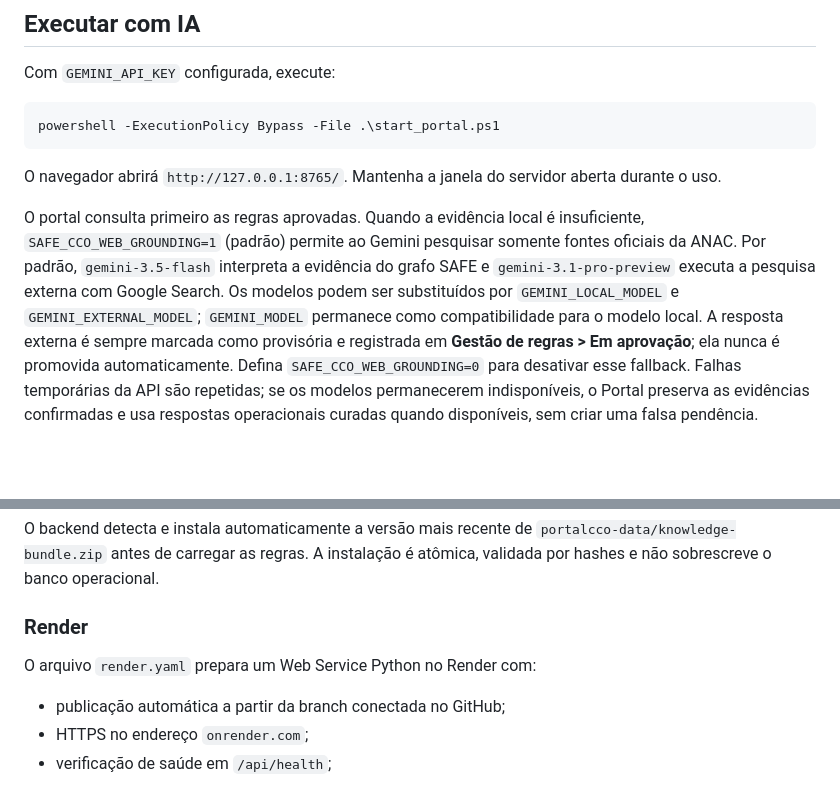
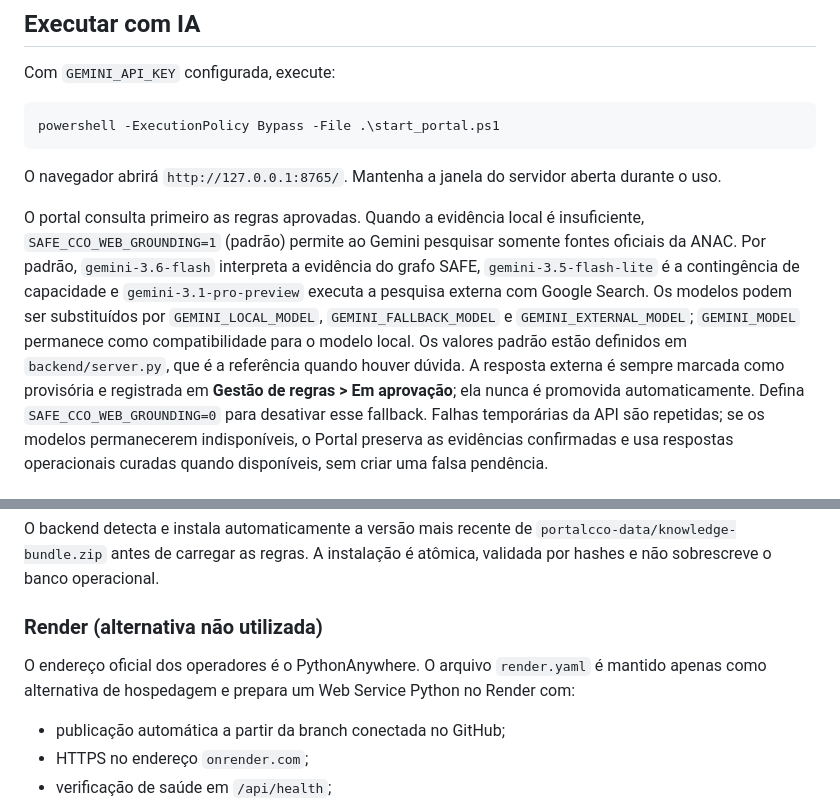
Before and after one commit to CmteFields/safe-central-cco, a Markdown page: README.md, 2 parts joined by grey strips. Drawn GitHub-style; blank space fills up the shorter version.

Commit message:
Docs: arvore atualizada, modelos Gemini e alvo de deploy

```diff
--- a/README.md
+++ b/README.md
@@ -14,11 +14,13 @@ O navegador abrirá `http://127.0.0.1:8765/`. Mantenha a janela do servidor aber
 
 O portal consulta primeiro as regras aprovadas. Quando a evidência local é
 insuficiente, `SAFE_CCO_WEB_GROUNDING=1` (padrão) permite ao Gemini pesquisar
-somente fontes oficiais da ANAC. Por padrão, `gemini-3.5-flash` interpreta a
-evidência do grafo SAFE e `gemini-3.1-pro-preview` executa a pesquisa externa
-com Google Search. Os modelos podem ser substituídos por
-`GEMINI_LOCAL_MODEL` e `GEMINI_EXTERNAL_MODEL`; `GEMINI_MODEL` permanece como
-compatibilidade para o modelo local. A resposta externa é sempre marcada como provisória e
+somente fontes oficiais da ANAC. Por padrão, `gemini-3.6-flash` interpreta a
+evidência do grafo SAFE, `gemini-3.5-flash-lite` é a contingência de capacidade e
+`gemini-3.1-pro-preview` executa a pesquisa externa com Google Search. Os
+modelos podem ser substituídos por `GEMINI_LOCAL_MODEL`, `GEMINI_FALLBACK_MODEL`
+e `GEMINI_EXTERNAL_MODEL`; `GEMINI_MODEL` permanece como compatibilidade para o
+modelo local. Os valores padrão estão definidos em `backend/server.py`, que é a
+referência quando houver dúvida. A resposta externa é sempre marcada como provisória e
 registrada em **Gestão de regras > Em aprovação**; ela nunca é promovida
 automaticamente. Defina `SAFE_CCO_WEB_GROUNDING=0` para desativar esse fallback.
 Falhas temporárias da API são repetidas; se os modelos permanecerem
@@ -126,9 +128,10 @@ O backend detecta e instala automaticamente a versão mais recente de
 `portalcco-data/knowledge-bundle.zip` antes de carregar as regras. A instalação
 é atômica, validada por hashes e não sobrescreve o banco operacional.
 
-### Render
+### Render (alternativa não utilizada)
 
-O arquivo `render.yaml` prepara um Web Service Python no Render com:
+O endereço oficial dos operadores é o PythonAnywhere. O arquivo `render.yaml` é
+mantido apenas como alternativa de hospedagem e prepara um Web Service Python no Render com:
 
 - publicação automática a partir da branch conectada no GitHub;
 - HTTPS no endereço `onrender.com`;
```
Also changed, not shown: docs/ARCHITECTURE.md (+19 -14 lines).
